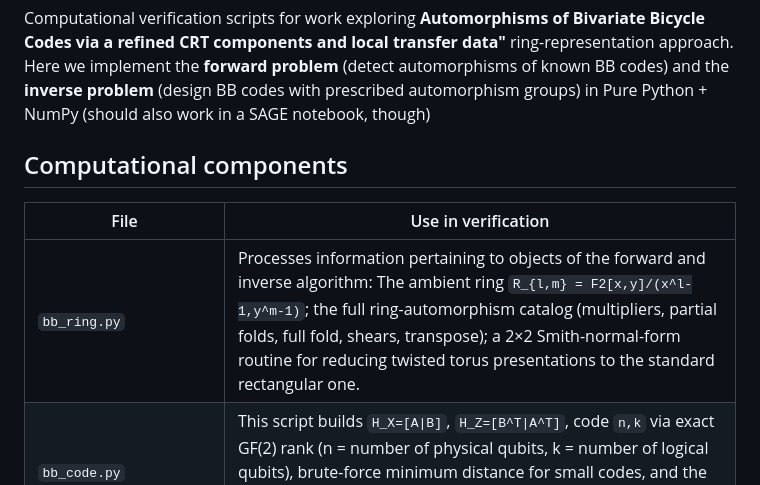
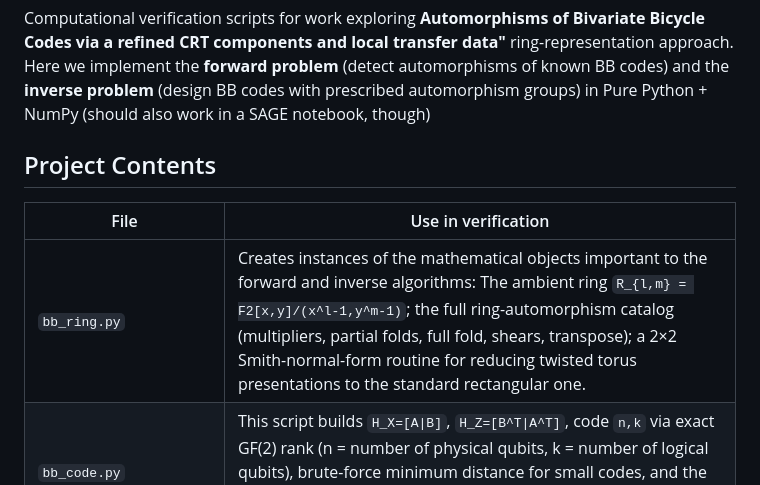
Before and after one commit to jugogpt/BBAutomorphisms, a Markdown page: README.md, the part around the change. Rendered like a GitHub page.

Commit message:
Update README with project contents section

```diff
--- a/README.md
+++ b/README.md
@@ -23,11 +23,11 @@ Here we implement the **forward problem** (detect automorphisms of known BB code
 and the **inverse problem** (design BB codes with prescribed automorphism
 groups) in Pure Python + NumPy (should also work in a SAGE notebook, though)
 
-## Computational components
+## Project Contents
 
 | File | Use in verification |
 |---|---|
-| `bb_ring.py` |  Processes information pertaining to objects of the forward and inverse algorithm: The ambient ring `R_{l,m} = F2[x,y]/(x^l-1,y^m-1)`; the full ring-automorphism catalog (multipliers, partial folds, full fold, shears, transpose); a 2×2 Smith-normal-form routine for reducing twisted torus presentations to the standard rectangular one. |
+| `bb_ring.py` | Creates instances of the mathematical objects important to the forward and inverse algorithms: The ambient ring `R_{l,m} = F2[x,y]/(x^l-1,y^m-1)`; the full ring-automorphism catalog (multipliers, partial folds, full fold, shears, transpose); a 2×2 Smith-normal-form routine for reducing twisted torus presentations to the standard rectangular one. |
 | `bb_code.py` | This script builds `H_X=[A\|B]`, `H_Z=[B^T\|A^T]`, code `n,k` via exact GF(2) rank (n = number of physical qubits, k = number of logical qubits), brute-force minimum distance for small codes, and the full 2-generator stabilizer matrix `S = block_diag(H_X,H_Z)` as in our paper outline (section 2 I believe) |
 | `bb_automorphisms.py` | This is the script for our automorphism  detection engine (forward problem). Implements Corollary 3.6 (ring-level, cyclic-source case) and Theorem 3.2 (full 4-slot stabilizer-module case) as GF(2) row-space-equality tests, plus the concrete `gblock` catalog of eqs. (34)–(37) (swap-fold, CX-fold, Hadamard-fold ×2, CZ-fold). `report(...)` prints a full forward-problem scan for one code. |
 | `forward_benchmarks.py` | Builds and scans the four requested benchmark codes. |
```
